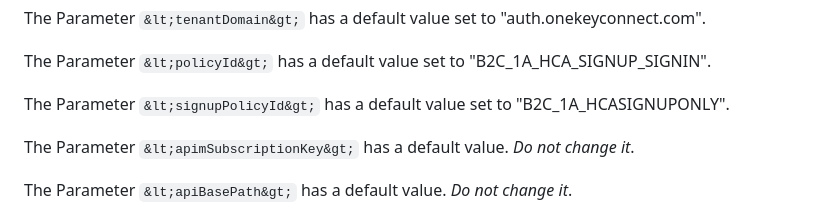
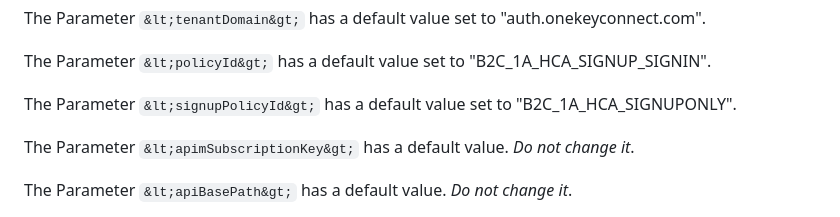
Before and after one commit to hca-sdk/HealthCareAuthenticatorWebSDK, a Markdown page: sample-sdk-js/documentation/integration_guide.md, the part around the change. Rendered like a GitHub page.

Commit message:
chore(docs): Update sdk documentation

```diff
--- a/sample-sdk-js/documentation/integration_guide.md
+++ b/sample-sdk-js/documentation/integration_guide.md
@@ -84,7 +84,7 @@
 
   The Parameter `&lt;policyId&gt;` has a default value set to "B2C_1A_HCA_SIGNUP_SIGNIN".
 
-  The Parameter `&lt;signupPolicyId&gt;` has a default value set to "B2C_1A_HCASIGNUPONLY".
+  The Parameter `&lt;signupPolicyId&gt;` has a default value set to "B2C_1A_HCA_SIGNUPONLY".
 
   The Parameter `&lt;apimSubscriptionKey&gt;` has a default value. *Do not change it*.
 
```
